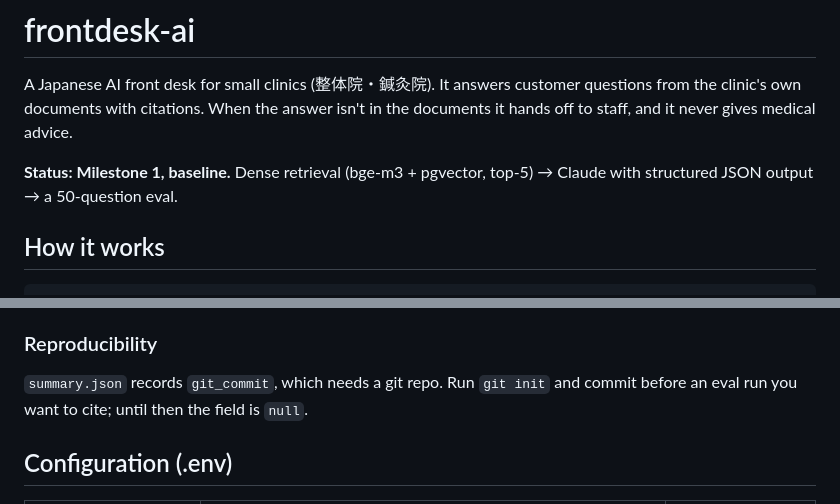
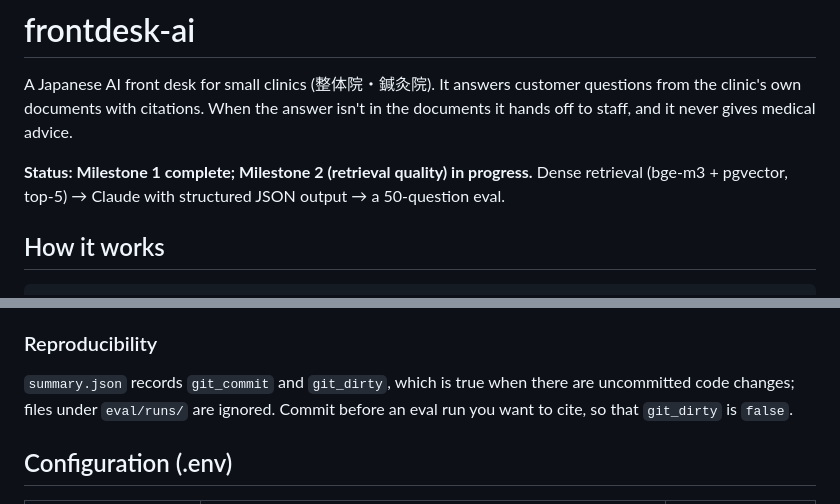
Before and after one commit to shomas383/frontdesk-ai, a Markdown page: README.md, 2 parts joined by grey strips. GitHub-like rendering.

Commit message:
README: update status
Co-Authored-By: Claude Opus 5.5 <noreply@anthropic.com>

```diff
--- a/README.md
+++ b/README.md
@@ -2,7 +2,7 @@
 
 A Japanese AI front desk for small clinics (整体院・鍼灸院). It answers customer questions from the clinic's own documents with citations. When the answer isn't in the documents it hands off to staff, and it never gives medical advice.
 
-**Status: Milestone 1, baseline.** Dense retrieval (bge-m3 + pgvector, top-5) → Claude with structured JSON output → a 50-question eval.
+**Status: Milestone 1 complete; Milestone 2 (retrieval quality) in progress.** Dense retrieval (bge-m3 + pgvector, top-5) → Claude with structured JSON output → a 50-question eval.
 
 ## How it works
 
@@ -98,7 +98,7 @@ python -m src.compare eval\runs\<base>.jsonl eval\runs\<new>.jsonl [--carry-labe
 
 ### Reproducibility
 
-`summary.json` records `git_commit`, which needs a git repo. Run `git init` and commit before an eval run you want to cite; until then the field is `null`.
+`summary.json` records `git_commit` and `git_dirty`, which is true when there are uncommitted code changes; files under `eval/runs/` are ignored. Commit before an eval run you want to cite, so that `git_dirty` is `false`.
 
 ## Configuration (.env)
 
```
